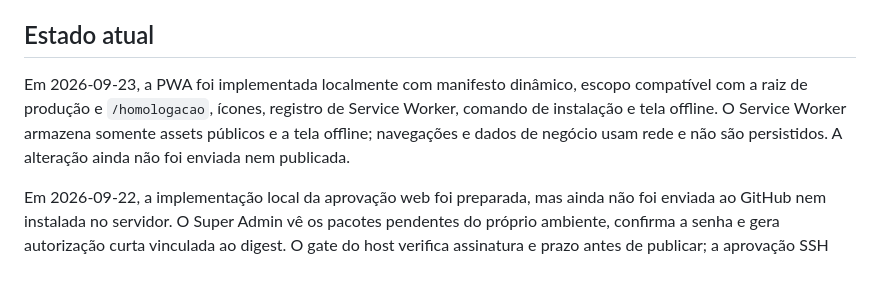
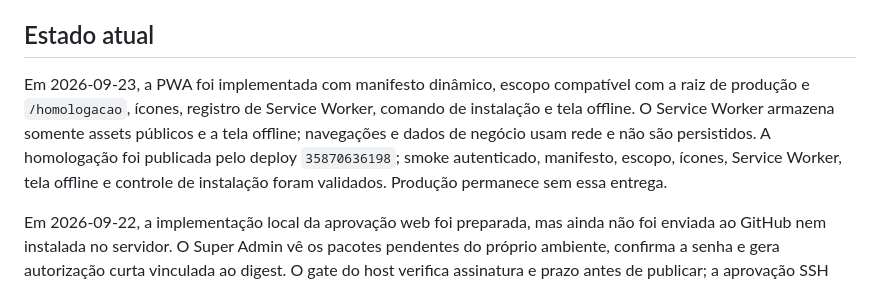
Before and after one commit to CasMaster/Jornada-Flow, a Markdown page: .ai/HANDOFF.md, the part around the change. Drawn GitHub-style.

Commit message:
Record PWA homologation deployment

```diff
--- a/.ai/HANDOFF.md
+++ b/.ai/HANDOFF.md
@@ -6,7 +6,7 @@ Preparar a primeira entrega do MixHome como PWA instalável, preservando o Larav
 
 ## Estado atual
 
-Em 2026-09-23, a PWA foi implementada localmente com manifesto dinâmico, escopo compatível com a raiz de produção e `/homologacao`, ícones, registro de Service Worker, comando de instalação e tela offline. O Service Worker armazena somente assets públicos e a tela offline; navegações e dados de negócio usam rede e não são persistidos. A alteração ainda não foi enviada nem publicada.
+Em 2026-09-23, a PWA foi implementada com manifesto dinâmico, escopo compatível com a raiz de produção e `/homologacao`, ícones, registro de Service Worker, comando de instalação e tela offline. O Service Worker armazena somente assets públicos e a tela offline; navegações e dados de negócio usam rede e não são persistidos. A homologação foi publicada pelo deploy `35870636198`; smoke autenticado, manifesto, escopo, ícones, Service Worker, tela offline e controle de instalação foram validados. Produção permanece sem essa entrega.
 
 Em 2026-09-22, a implementação local da aprovação web foi preparada, mas ainda não foi enviada ao GitHub nem instalada no servidor. O Super Admin vê os pacotes pendentes do próprio ambiente, confirma a senha e gera autorização curta vinculada ao digest. O gate do host verifica assinatura e prazo antes de publicar; a aprovação SSH continua disponível. Os testes Laravel locais passaram (70 testes, 383 assertions), assim como o teste do verificador Python, a sintaxe shell, o Compose e o build local da imagem. A ativação exige preparar diretórios, chave por ambiente e atualizar os scripts root-owned conforme `docs/OPERACAO.md`, começando por homologação.
 
```
